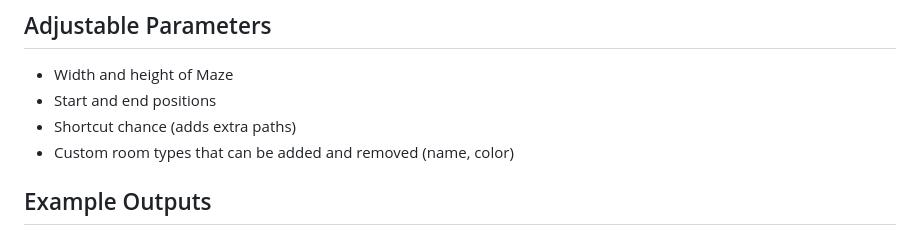
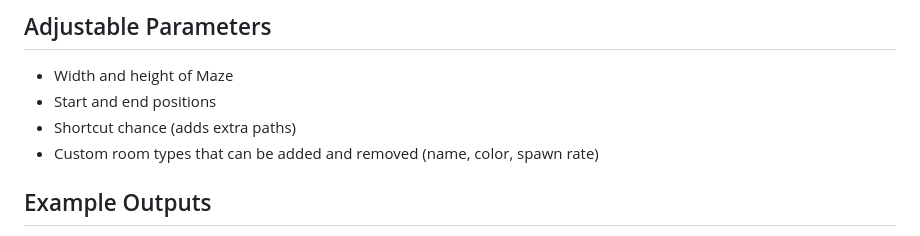
Before and after one commit to al-wen/maze_generator, a Markdown page: README.md, the part around the change. Rendered like a GitHub page.

```diff
--- a/README.md
+++ b/README.md
@@ -11,7 +11,7 @@ This tool generates a random maze with customizable parameters.
   - Width and height of Maze
   - Start and end positions
   - Shortcut chance (adds extra paths)
-  - Custom room types that can be added and removed (name, color)
+  - Custom room types that can be added and removed (name, color, spawn rate)
 
 ## Example Outputs
 
```
